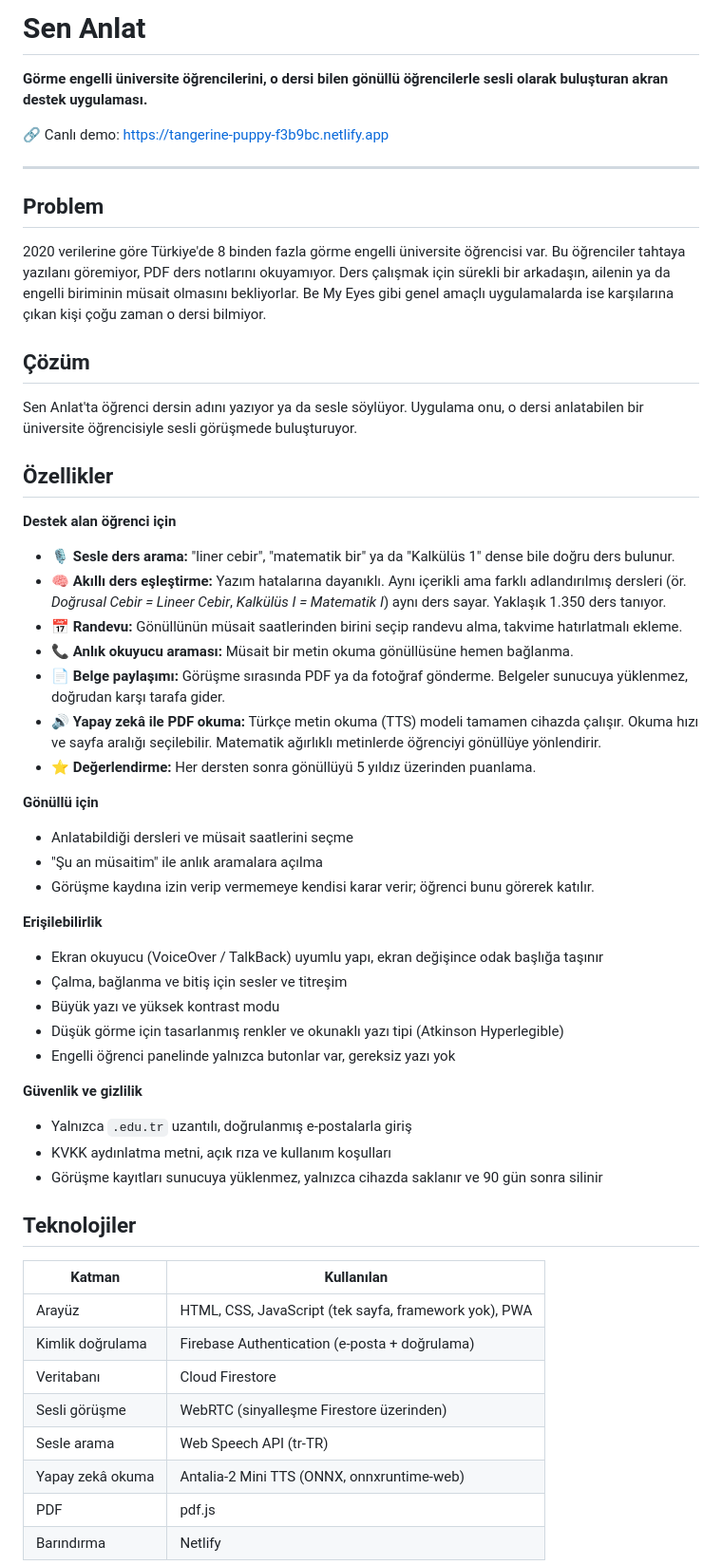
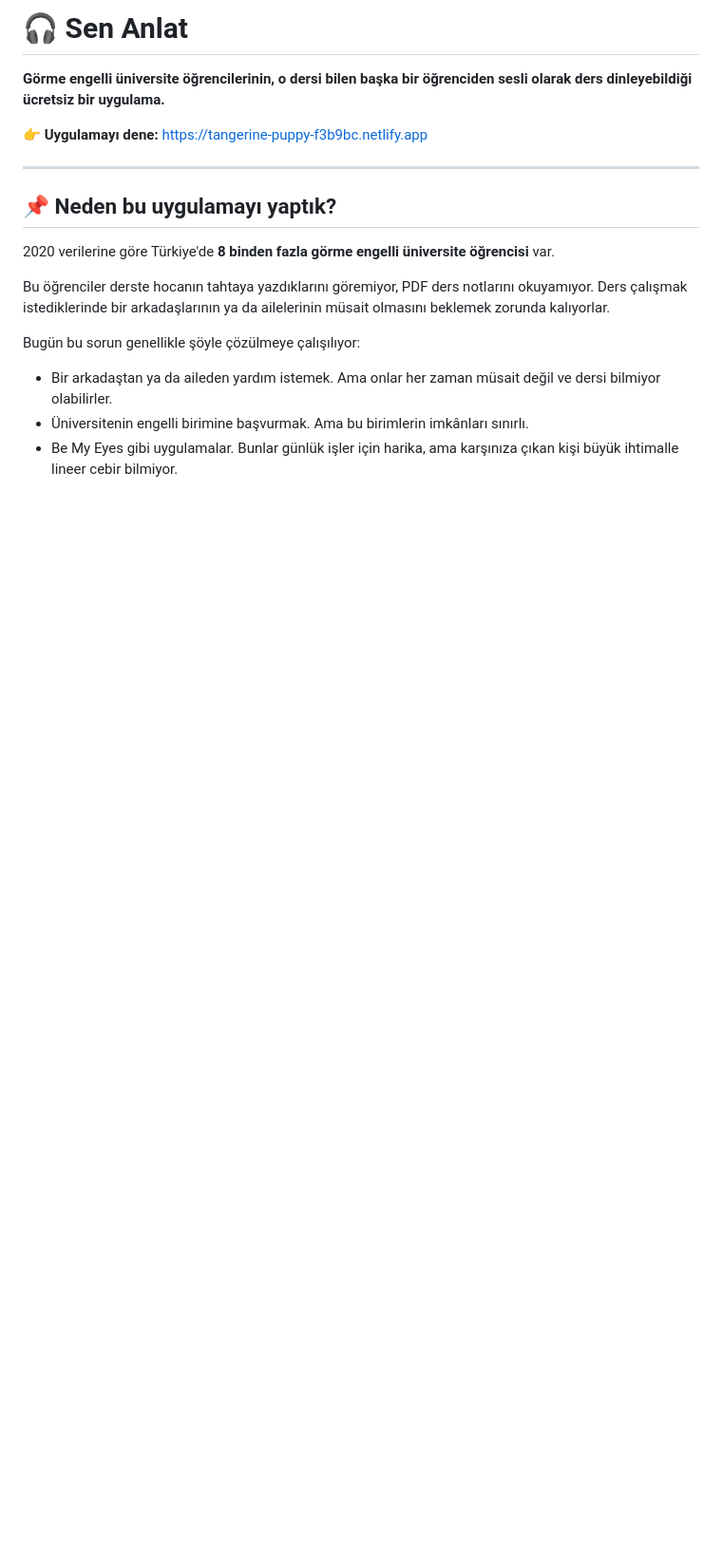
Before and after one commit to azraozclkk/sen-anlat, a Markdown page: README.md, the part around one of its changes. Shown at 95% size. GitHub-like rendering; blank space fills up the shorter version.

```diff
--- a/README.md
+++ b/README.md
@@ -1,57 +1,19 @@
-# Sen Anlat
+# 🎧 Sen Anlat
 
-**Görme engelli üniversite öğrencilerini, o dersi bilen gönüllü öğrencilerle sesli olarak buluşturan akran destek uygulaması.**
+**Görme engelli üniversite öğrencilerinin, o dersi bilen başka bir öğrenciden sesli olarak ders dinleyebildiği ücretsiz bir uygulama.**
 
-🔗 Canlı demo: https://tangerine-puppy-f3b9bc.netlify.app
+👉 **Uygulamayı dene:** https://tangerine-puppy-f3b9bc.netlify.app
 
 ---
 
-## Problem
+## 📌 Neden bu uygulamayı yaptık?
 
-2020 verilerine göre Türkiye'de 8 binden fazla görme engelli üniversite öğrencisi var. Bu öğrenciler tahtaya yazılanı göremiyor, PDF ders notlarını okuyamıyor. Ders çalışmak için sürekli bir arkadaşın, ailenin ya da engelli biriminin müsait olmasını bekliyorlar. Be My Eyes gibi genel amaçlı uygulamalarda ise karşılarına çıkan kişi çoğu zaman o dersi bilmiyor.
+2020 verilerine göre Türkiye'de **8 binden fazla görme engelli üniversite öğrencisi** var.
 
-## Çözüm
+Bu öğrenciler derste hocanın tahtaya yazdıklarını göremiyor, PDF ders notlarını okuyamıyor. Ders çalışmak istediklerinde bir arkadaşlarının ya da ailelerinin müsait olmasını beklemek zorunda kalıyorlar.
 
-Sen Anlat'ta öğrenci dersin adını yazıyor ya da sesle söylüyor. Uygulama onu, o dersi anlatabilen bir üniversite öğrencisiyle sesli görüşmede buluşturuyor.
+Bugün bu sorun genellikle şöyle çözülmeye çalışılıyor:
+- Bir arkadaştan ya da aileden yardım istemek. Ama onlar her zaman müsait değil ve dersi bilmiyor olabilirler.
+- Üniversitenin engelli birimine başvurmak. Ama bu birimlerin imkânları sınırlı.
+- Be My Eyes gibi uygulamalar. Bunlar günlük işler için harika, ama karşınıza çıkan kişi büyük ihtimalle lineer cebir bilmiyor.
 
-## Özellikler
-
-**Destek alan öğrenci için**
-- 🎙️ **Sesle ders arama:** "liner cebir", "matematik bir" ya da "Kalkülüs 1" dense bile doğru ders bulunur.
-- 🧠 **Akıllı ders eşleştirme:** Yazım hatalarına dayanıklı. Aynı içerikli ama farklı adlandırılmış dersleri (ör. *Doğrusal Cebir = Lineer Cebir*, *Kalkülüs I = Matematik I*) aynı ders sayar. Yaklaşık 1.350 ders tanıyor.
-- 📅 **Randevu:** Gönüllünün müsait saatlerinden birini seçip randevu alma, takvime hatırlatmalı ekleme.
-- 📞 **Anlık okuyucu araması:** Müsait bir metin okuma gönüllüsüne hemen bağlanma.
-- 📄 **Belge paylaşımı:** Görüşme sırasında PDF ya da fotoğraf gönderme. Belgeler sunucuya yüklenmez, doğrudan karşı tarafa gider.
-- 🔊 **Yapay zekâ ile PDF okuma:** Türkçe metin okuma (TTS) modeli tamamen cihazda çalışır. Okuma hızı ve sayfa aralığı seçilebilir. Matematik ağırlıklı metinlerde öğrenciyi gönüllüye yönlendirir.
-- ⭐ **Değerlendirme:** Her dersten sonra gönüllüyü 5 yıldız üzerinden puanlama.
-
-**Gönüllü için**
-- Anlatabildiği dersleri ve müsait saatlerini seçme
-- "Şu an müsaitim" ile anlık aramalara açılma
-- Görüşme kaydına izin verip vermemeye kendisi karar verir; öğrenci bunu görerek katılır.
-
-**Erişilebilirlik**
-- Ekran okuyucu (VoiceOver / TalkBack) uyumlu yapı, ekran değişince odak başlığa taşınır
-- Çalma, bağlanma ve bitiş için sesler ve titreşim
-- Büyük yazı ve yüksek kontrast modu
-- Düşük görme için tasarlanmış renkler ve okunaklı yazı tipi (Atkinson Hyperlegible)
-- Engelli öğrenci panelinde yalnızca butonlar var, gereksiz yazı yok
-
-**Güvenlik ve gizlilik**
-- Yalnızca `.edu.tr` uzantılı, doğrulanmış e-postalarla giriş
-- KVKK aydınlatma metni, açık rıza ve kullanım koşulları
-- Görüşme kayıtları sunucuya yüklenmez, yalnızca cihazda saklanır ve 90 gün sonra silinir
-
-## Teknolojiler
-
-| Katman | Kullanılan |
-|---|---|
-| Arayüz | HTML, CSS, JavaScript (tek sayfa, framework yok), PWA |
-| Kimlik doğrulama | Firebase Authentication (e-posta + doğrulama) |
-| Veritabanı | Cloud Firestore |
-| Sesli görüşme | WebRTC (sinyalleşme Firestore üzerinden) |
-| Sesle arama | Web Speech API (tr-TR) |
-| Yapay zekâ okuma | Antalia-2 Mini TTS (ONNX, onnxruntime-web) |
-| PDF | pdf.js |
-| Barındırma | Netlify |
-
```
Also changed, not shown: other parts of README.md (+134 -40 lines).
